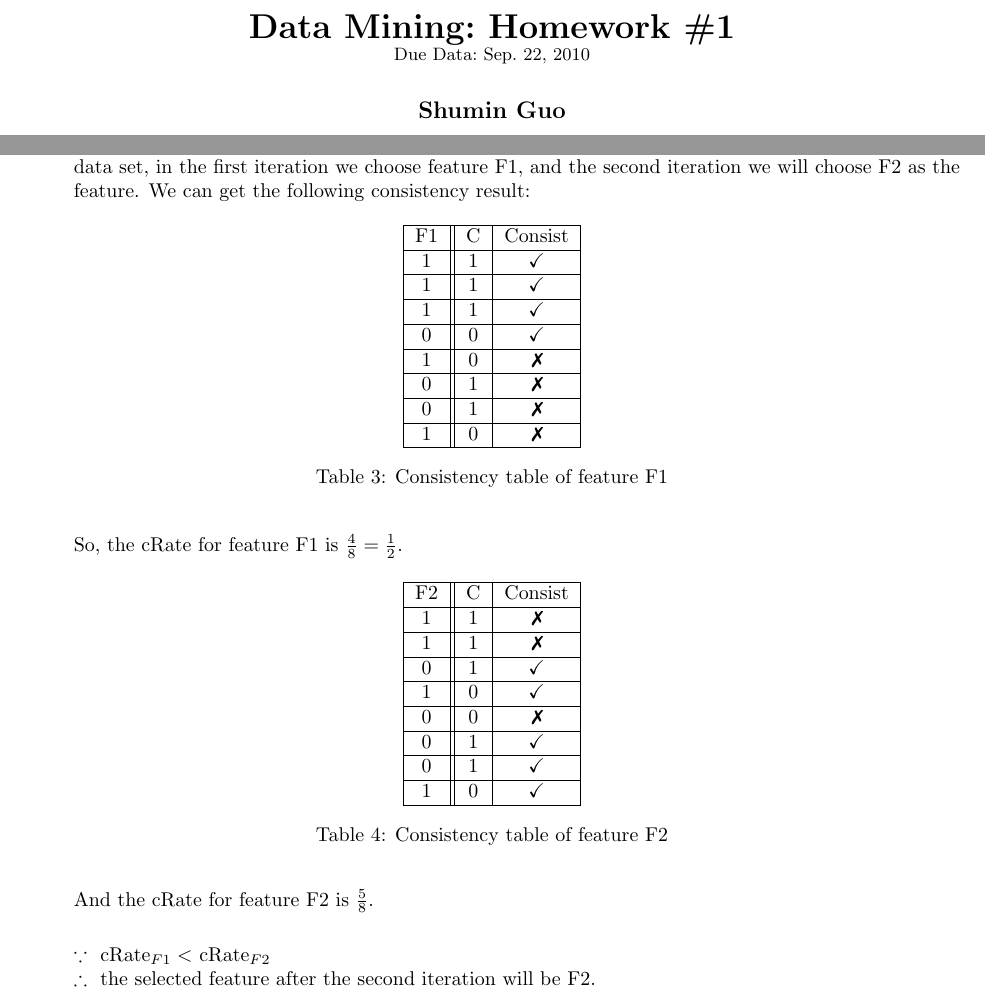
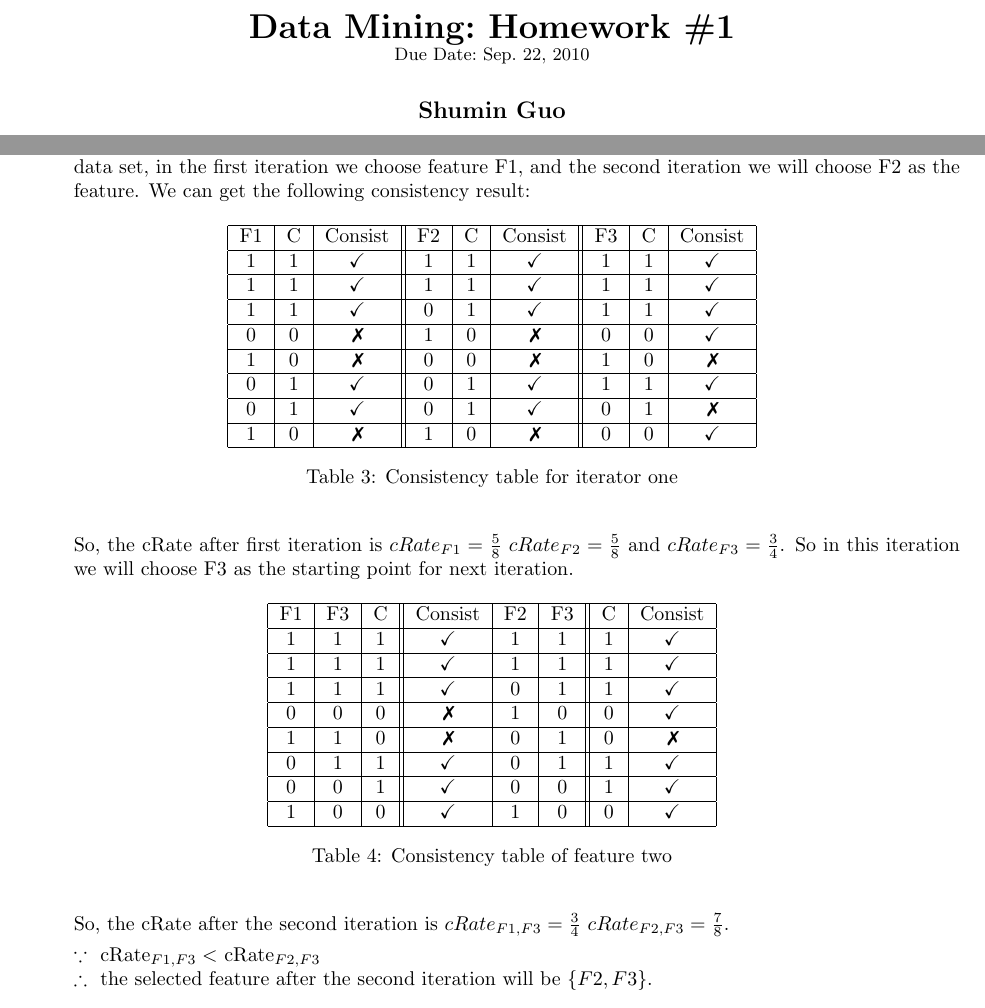
Before and after one commit to kaiwen123/fall-2010, a LaTeX problem sheet (trunk/data_mining/homework1/homework1.tex): two parts of pages 1 and 4 of 4, joined at a grey line, cut so that both start at the same text. Compiled offline with pdfLaTeX.

Commit message:
Corrected the last question for data mining for homework1. The SFS method.

```diff
--- a/trunk/data_mining/homework1/homework1.tex
+++ b/trunk/data_mining/homework1/homework1.tex
@@ -120,7 +120,7 @@
 %%%%%%%%%%%%%%%%%%%%%%%%%%%%%%%%%%%%%%%%%%%%%%%%%%%%%%%%%%%%%
 % Make title
 \title{\textbf{\hmwkClass:\
-      \hmwkTitle}\\\normalsize\small{Due\ Data:\
+      \hmwkTitle}\\\normalsize\small{Due\ Date:\
     \hmwkDueDate}}
 \date{\today}
 \author{\textbf{\hmwkAuthorName}}
@@ -362,44 +362,48 @@ choose F2 as the feature. We can get the following consistency result:
 
 \begin{table}[ht]
   \begin{center}
-    \begin{tabular}{| c || c | c |}
-      \hline F1 & C & Consist \\
-      \hline 1 & 1 & \tickYes \\
-      \hline 1 & 1 & \tickYes \\
-      \hline 1 & 1 & \tickYes \\
-      \hline 0 & 0 & \tickYes \\
-      \hline 1 & 0 & \tickNo  \\
-      \hline 0 & 1 & \tickNo  \\
-      \hline 0 & 1 & \tickNo  \\
-      \hline 1 & 0 & \tickNo  \\
+    \begin{tabular}{| c | c | c || c | c | c || c | c | c |}
+      \hline F1 & C & Consist & F2 & C & Consist & F3 & C & Consist \\
+      \hline 1 & 1 & \tickYes & 1 & 1 & \tickYes & 1 & 1 & \tickYes \\
+      \hline 1 & 1 & \tickYes & 1 & 1 & \tickYes & 1 & 1 & \tickYes \\
+      \hline 1 & 1 & \tickYes & 0 & 1 & \tickYes & 1 & 1 & \tickYes \\
+      \hline 0 & 0 & \tickNo  & 1 & 0 & \tickNo  & 0 & 0 & \tickYes \\
+      \hline 1 & 0 & \tickNo  & 0 & 0 & \tickNo  & 1 & 0 & \tickNo  \\
+      \hline 0 & 1 & \tickYes & 0 & 1 & \tickYes & 1 & 1 & \tickYes \\
+      \hline 0 & 1 & \tickYes & 0 & 1 & \tickYes & 0 & 1 & \tickNo  \\
+      \hline 1 & 0 & \tickNo  & 1 & 0 & \tickNo  & 0 & 0 & \tickYes \\
       \hline
     \end{tabular}
-    \caption{Consistency table of feature F1}
+    \caption{Consistency table for iterator one}
   \end{center}
 \end{table}
-So, the cRate for feature F1 is $\frac{4}{8} = \frac{1}{2}$.
+So, the cRate after first iteration is $cRate_{F1}=\frac{5}{8}$
+$cRate_{F2}=\frac{5}{8}$ and $cRate_{F3}=\frac{3}{4}$. So in this iteration
+we will choose F3 as the starting point for next iteration.
 
 \begin{table}[ht]
   \begin{center}
-    \begin{tabular}{| c || c | c |}
-      \hline F2 & C & Consist \\
-      \hline 1 & 1 & \tickNo  \\
-      \hline 1 & 1 & \tickNo  \\
-      \hline 0 & 1 & \tickYes \\
-      \hline 1 & 0 & \tickYes \\
-      \hline 0 & 0 & \tickNo  \\
-      \hline 0 & 1 & \tickYes \\
-      \hline 0 & 1 & \tickYes \\
-      \hline 1 & 0 & \tickYes \\
+    \begin{tabular}{| c | c | c || c | c | c || c | c | c |}
+      \hline F1 & F3 & C & Consist & F2 & F3 & C & Consist \\
+      \hline 1 & 1 & 1 & \tickYes & 1 & 1 & 1 & \tickYes \\
+      \hline 1 & 1 & 1 & \tickYes & 1 & 1 & 1 & \tickYes \\
+      \hline 1 & 1 & 1 & \tickYes & 0 & 1 & 1 & \tickYes \\
+      \hline 0 & 0 & 0 & \tickNo  & 1 & 0 & 0 & \tickYes \\
+      \hline 1 & 1 & 0 & \tickNo  & 0 & 1 & 0 & \tickNo  \\
+      \hline 0 & 1 & 1 & \tickYes & 0 & 1 & 1 & \tickYes \\
+      \hline 0 & 0 & 1 & \tickYes & 0 & 0 & 1 & \tickYes \\
+      \hline 1 & 0 & 0 & \tickYes & 1 & 0 & 0 & \tickYes \\
       \hline
     \end{tabular}
-    \caption{Consistency table of feature F2}
+    \caption{Consistency table of feature two}
   \end{center}
 \end{table}
-And the cRate for feature F2 is $\frac{5}{8}$. \\
+So, the cRate after the second iteration is $cRate_{F1,F3}=\frac{3}{4}$
+$cRate_{F2,F3}=\frac{7}{8}$.
 
-$\because$~ cRate$_{F1} < $ cRate$_{F2}$ \\
-$\therefore$~ the selected feature after the second iteration will be F2.
+$\because$~ cRate$_{F1,F3} < $ cRate$_{F2,F3}$ \\
+$\therefore$~ the selected feature after the second iteration will be
+$\{F2,F3\}$.
 \end{enumerate}
 \end{document}
 
```
